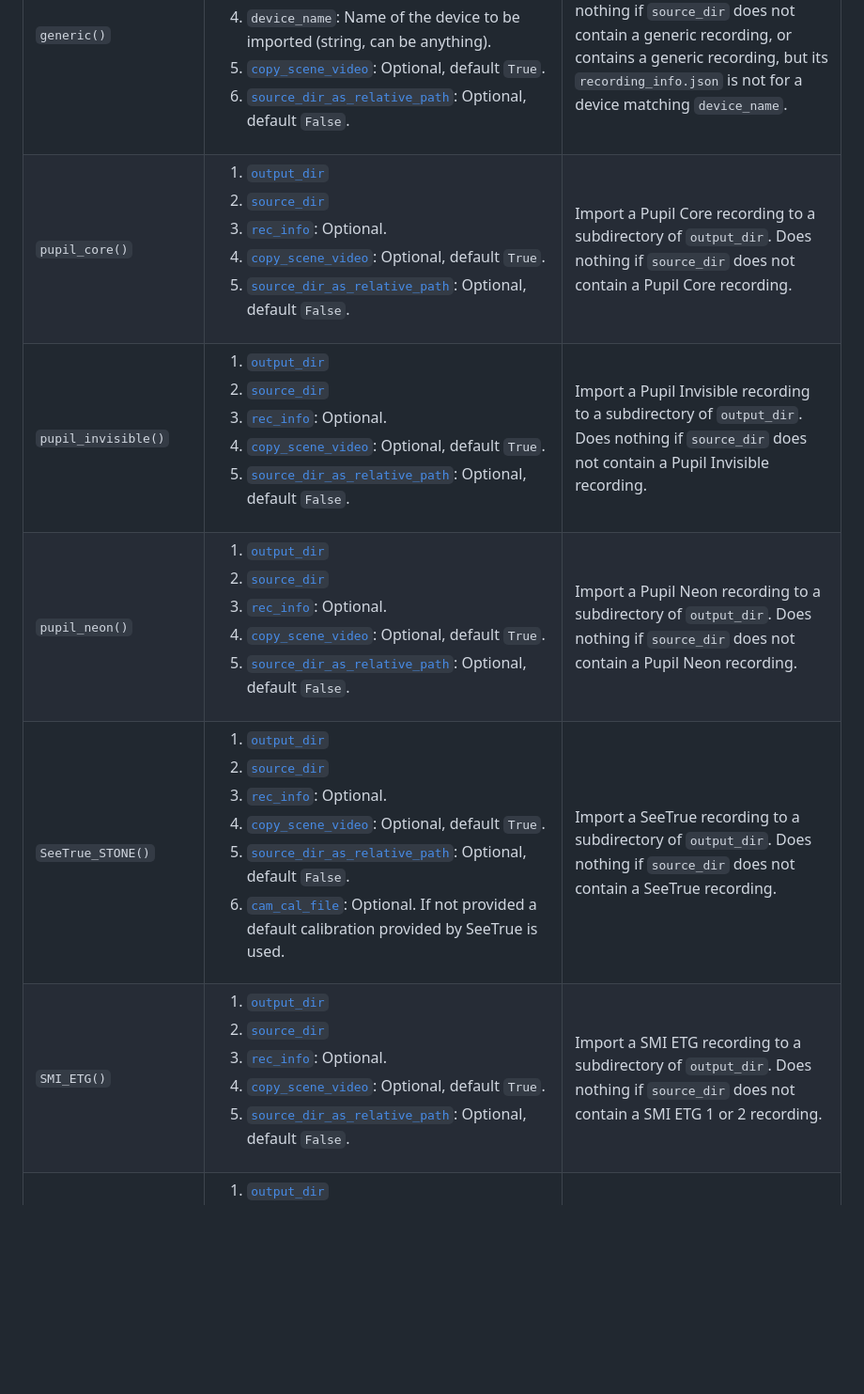
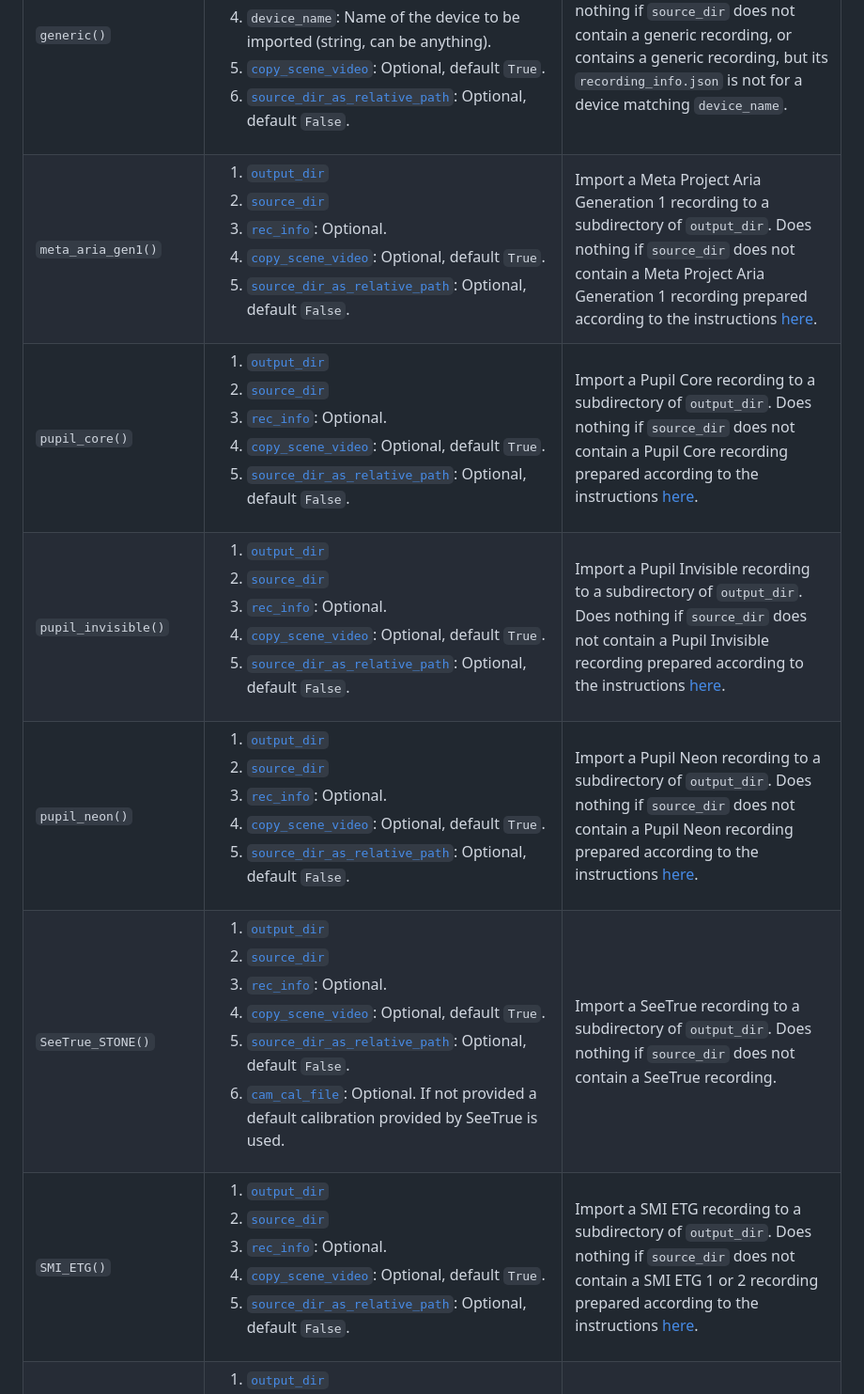
Before and after one commit to dcnieho/glassesTools, a Markdown page: README.md, the part around the change printed below. Shown: that part at 94% size. GitHub-like rendering; blank space fills up the shorter version.

```diff
--- a/README.md
+++ b/README.md
@@ -111,11 +111,12 @@ software before they can be imported using glassesTools. These are:
 |  |  |  |
 |`adhawk_mindlink()`|<ol><li>[`output_dir`](#common-input-arguments)</li><li>[`source_dir`](#common-input-arguments)</li><li>[`rec_info`](#common-input-arguments): Optional</li><li>[`copy_scene_video`](#common-input-arguments): Optional, default `True`.</li><li>[`source_dir_as_relative_path`](#common-input-arguments): Optional, default `False`.</li><li>[`cam_cal_file`](#common-input-arguments): Optional. If not provided a default calibration provided by AdHawk is used.</li></ol>|Import an AdHawk MindLink recording to a subdirectory of `output_dir`. Does nothing if `source_dir` does not contain an AdHawk MindLink recording.|
 |`generic()`|<ol><li>[`output_dir`](#common-input-arguments)</li><li>[`source_dir`](#common-input-arguments)</li><li>[`rec_info`](#common-input-arguments): Optional.</li><li>`device_name`: Name of the device to be imported (string, can be anything).</li><li>[`copy_scene_video`](#common-input-arguments): Optional, default `True`.</li><li>[`source_dir_as_relative_path`](#common-input-arguments): Optional, default `False`.</li></ol>|Import a generic recording to a subdirectory of `output_dir`. Does nothing if `source_dir` does not contain a generic recording, or contains a generic recording, but its `recording_info.json` is not for a device matching `device_name`.|
-|`pupil_core()`|<ol><li>[`output_dir`](#common-input-arguments)</li><li>[`source_dir`](#common-input-arguments)</li><li>[`rec_info`](#common-input-arguments): Optional.</li><li>[`copy_scene_video`](#common-input-arguments): Optional, default `True`.</li><li>[`source_dir_as_relative_path`](#common-input-arguments): Optional, default `False`.</li></ol>|Import a Pupil Core recording to a subdirectory of `output_dir`. Does nothing if `source_dir` does not contain a Pupil Core recording.|
-|`pupil_invisible()`|<ol><li>[`output_dir`](#common-input-arguments)</li><li>[`source_dir`](#common-input-arguments)</li><li>[`rec_info`](#common-input-arguments): Optional.</li><li>[`copy_scene_video`](#common-input-arguments): Optional, default `True`.</li><li>[`source_dir_as_relative_path`](#common-input-arguments): Optional, default `False`.</li></ol>|Import a Pupil Invisible recording to a subdirectory of `output_dir`. Does nothing if `source_dir` does not contain a Pupil Invisible recording.|
-|`pupil_neon()`|<ol><li>[`output_dir`](#common-input-arguments)</li><li>[`source_dir`](#common-input-arguments)</li><li>[`rec_info`](#common-input-arguments): Optional.</li><li>[`copy_scene_video`](#common-input-arguments): Optional, default `True`.</li><li>[`source_dir_as_relative_path`](#common-input-arguments): Optional, default `False`.</li></ol>|Import a Pupil Neon recording to a subdirectory of `output_dir`. Does nothing if `source_dir` does not contain a Pupil Neon recording.|
+|`meta_aria_gen1()`|<ol><li>[`output_dir`](#common-input-arguments)</li><li>[`source_dir`](#common-input-arguments)</li><li>[`rec_info`](#common-input-arguments): Optional.</li><li>[`copy_scene_video`](#common-input-arguments): Optional, default `True`.</li><li>[`source_dir_as_relative_path`](#common-input-arguments): Optional, default `False`.</li></ol>|Import a Meta Project Aria Generation 1 recording to a subdirectory of `output_dir`. Does nothing if `source_dir` does not contain a Meta Project Aria Generation 1 recording prepared according to the instructions [here](#required-preprocessing-outside-glassestools).|
+|`pupil_core()`|<ol><li>[`output_dir`](#common-input-arguments)</li><li>[`source_dir`](#common-input-arguments)</li><li>[`rec_info`](#common-input-arguments): Optional.</li><li>[`copy_scene_video`](#common-input-arguments): Optional, default `True`.</li><li>[`source_dir_as_relative_path`](#common-input-arguments): Optional, default `False`.</li></ol>|Import a Pupil Core recording to a subdirectory of `output_dir`. Does nothing if `source_dir` does not contain a Pupil Core recording prepared according to the instructions [here](#required-preprocessing-outside-glassestools).|
+|`pupil_invisible()`|<ol><li>[`output_dir`](#common-input-arguments)</li><li>[`source_dir`](#common-input-arguments)</li><li>[`rec_info`](#common-input-arguments): Optional.</li><li>[`copy_scene_video`](#common-input-arguments): Optional, default `True`.</li><li>[`source_dir_as_relative_path`](#common-input-arguments): Optional, default `False`.</li></ol>|Import a Pupil Invisible recording to a subdirectory of `output_dir`. Does nothing if `source_dir` does not contain a Pupil Invisible recording prepared according to the instructions [here](#required-preprocessing-outside-glassestools).|
+|`pupil_neon()`|<ol><li>[`output_dir`](#common-input-arguments)</li><li>[`source_dir`](#common-input-arguments)</li><li>[`rec_info`](#common-input-arguments): Optional.</li><li>[`copy_scene_video`](#common-input-arguments): Optional, default `True`.</li><li>[`source_dir_as_relative_path`](#common-input-arguments): Optional, default `False`.</li></ol>|Import a Pupil Neon recording to a subdirectory of `output_dir`. Does nothing if `source_dir` does not contain a Pupil Neon recording prepared according to the instructions [here](#required-preprocessing-outside-glassestools).|
 |`SeeTrue_STONE()`|<ol><li>[`output_dir`](#common-input-arguments)</li><li>[`source_dir`](#common-input-arguments)</li><li>[`rec_info`](#common-input-arguments): Optional.</li><li>[`copy_scene_video`](#common-input-arguments): Optional, default `True`.</li><li>[`source_dir_as_relative_path`](#common-input-arguments): Optional, default `False`.</li><li>[`cam_cal_file`](#common-input-arguments): Optional. If not provided a default calibration provided by SeeTrue is used.</li></ol>|Import a SeeTrue recording to a subdirectory of `output_dir`. Does nothing if `source_dir` does not contain a SeeTrue recording.|
-|`SMI_ETG()`|<ol><li>[`output_dir`](#common-input-arguments)</li><li>[`source_dir`](#common-input-arguments)</li><li>[`rec_info`](#common-input-arguments): Optional.</li><li>[`copy_scene_video`](#common-input-arguments): Optional, default `True`.</li><li>[`source_dir_as_relative_path`](#common-input-arguments): Optional, default `False`.</li></ol>|Import a SMI ETG recording to a subdirectory of `output_dir`. Does nothing if `source_dir` does not contain a SMI ETG 1 or 2 recording.|
+|`SMI_ETG()`|<ol><li>[`output_dir`](#common-input-arguments)</li><li>[`source_dir`](#common-input-arguments)</li><li>[`rec_info`](#common-input-arguments): Optional.</li><li>[`copy_scene_video`](#common-input-arguments): Optional, default `True`.</li><li>[`source_dir_as_relative_path`](#common-input-arguments): Optional, default `False`.</li></ol>|Import a SMI ETG recording to a subdirectory of `output_dir`. Does nothing if `source_dir` does not contain a SMI ETG 1 or 2 recording prepared according to the instructions [here](#required-preprocessing-outside-glassestools).|
 |`tobii_G2()`|<ol><li>[`output_dir`](#common-input-arguments)</li><li>[`source_dir`](#common-input-arguments)</li><li>[`rec_info`](#common-input-arguments): Optional.</li><li>[`copy_scene_video`](#common-input-arguments): Optional, default `True`.</li><li>[`source_dir_as_relative_path`](#common-input-arguments): Optional, default `False`.</li></ol>|Import a Tobii Pro Glasses 2 recording to a subdirectory of `output_dir`. Does nothing if `source_dir` does not contain a Tobii Pro Glasses 2 recording.|
 |`tobii_G3()`|<ol><li>[`output_dir`](#common-input-arguments)</li><li>[`source_dir`](#common-input-arguments)</li><li>[`rec_info`](#common-input-arguments): Optional.</li><li>[`copy_scene_video`](#common-input-arguments): Optional, default `True`.</li><li>[`source_dir_as_relative_path`](#common-input-arguments): Optional, default `False`.</li></ol>|Import a Tobii Pro Glasses 3 recording to a subdirectory of `output_dir`. Does nothing if `source_dir` does not contain a Tobii Pro Glasses 3 recording.|
 
```
Also changed, not shown: other parts of README.md (+1 -1 lines).
